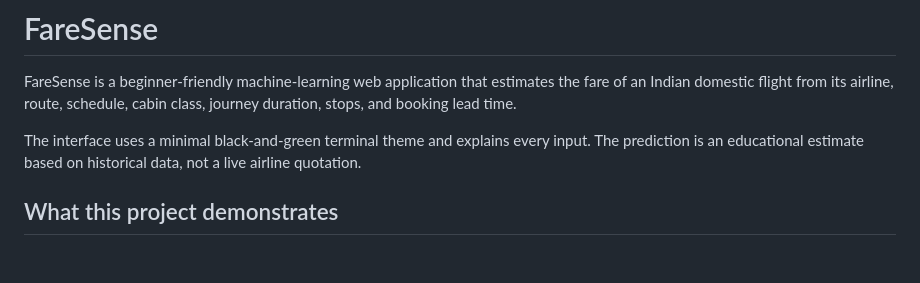
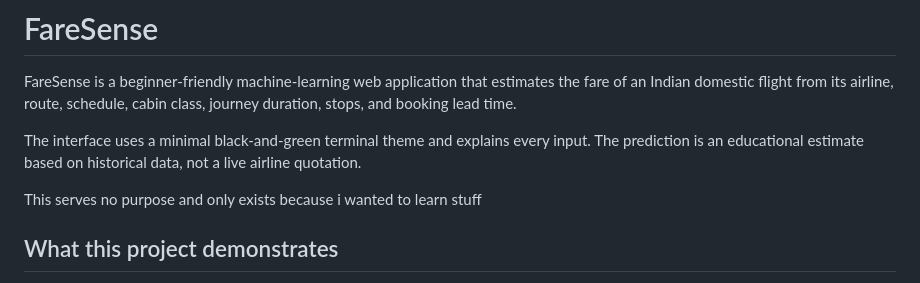
Before and after one commit to WaqassKhn/FareSense, a Markdown page: README.md, the part around the change. GitHub-like rendering; blank space fills up the shorter version.

```diff
--- a/README.md
+++ b/README.md
@@ -4,6 +4,7 @@ FareSense is a beginner-friendly machine-learning web application that estimates
 
 The interface uses a minimal black-and-green terminal theme and explains every input. The prediction is an educational estimate based on historical data, not a live airline quotation.
 
+This serves no purpose and only exists because i wanted to learn stuff
 ## What this project demonstrates
 
 - Supervised machine-learning regression
```
